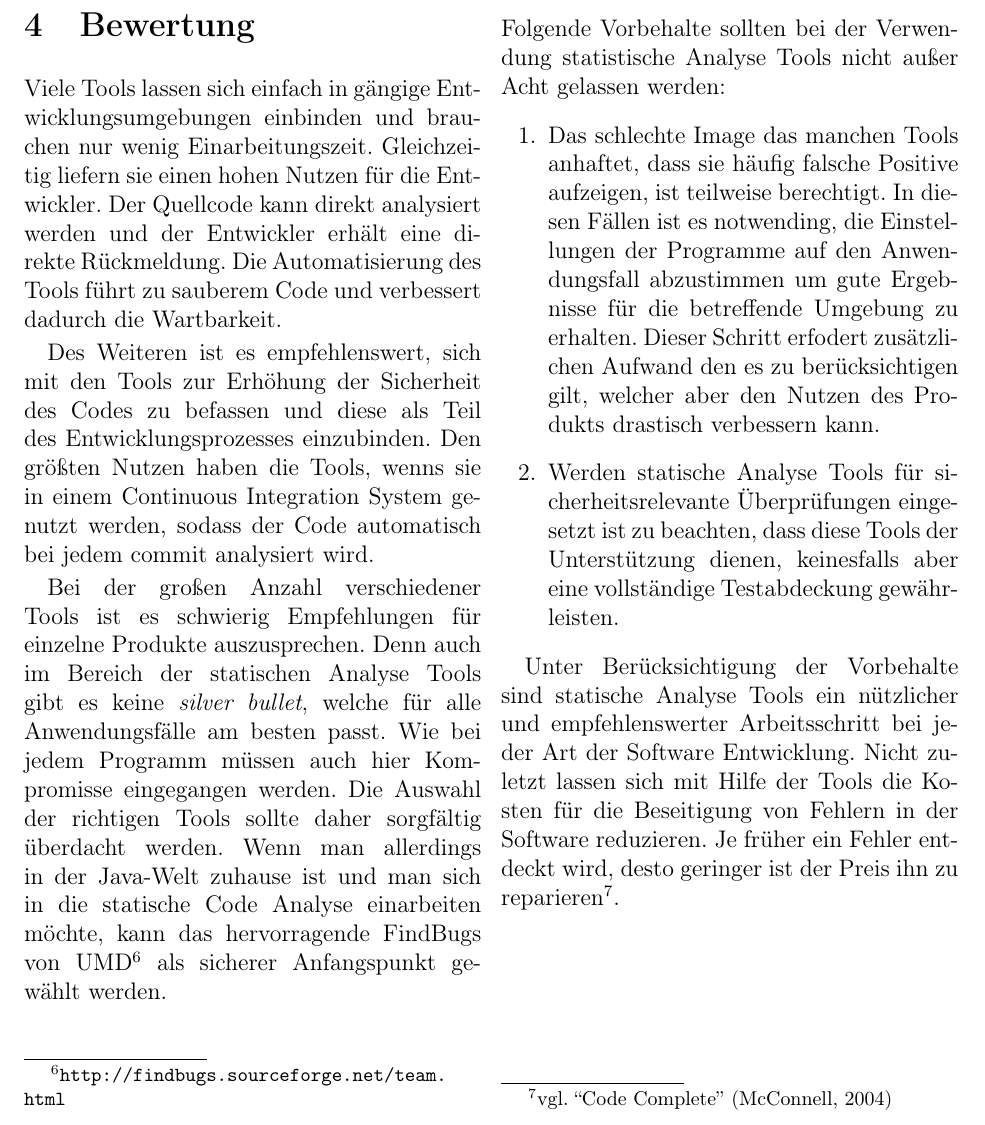
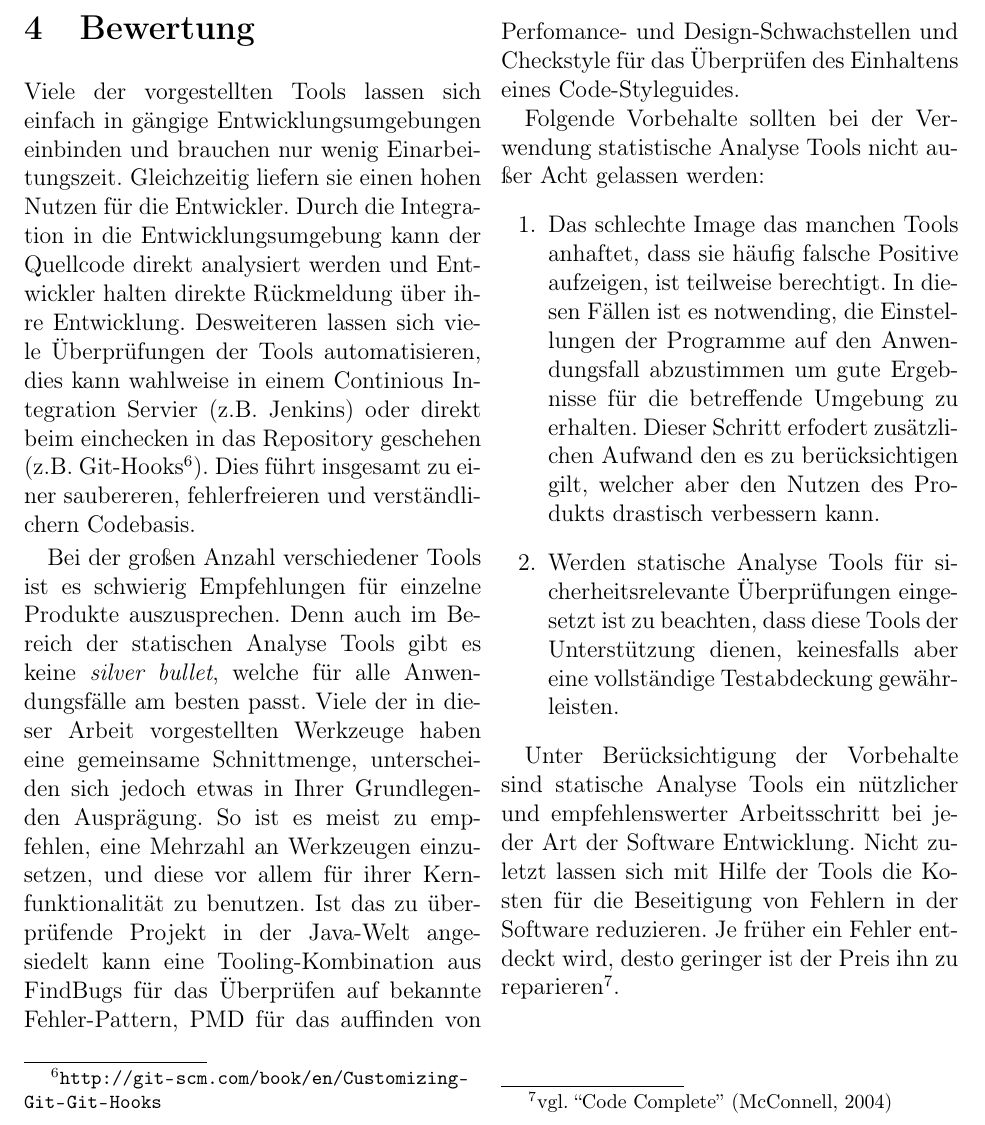
Before and after one commit to dcg/code-analyse-paper, a LaTeX paper (statische_analyse.tex, which reads bewertung.tex): part of page 11 of 12, cut at the place of the change. Compiled offline with pdfLaTeX.

Commit message:
Korrektur
Hab ziemlich viel umgeschrieben,
sollte nochmal auf Rechtschreibung geprüft werden

```diff
--- a/bewertung.tex
+++ b/bewertung.tex
@@ -1,9 +1,11 @@
 \section{Bewertung}
-Viele Tools lassen sich einfach in gängige Entwicklungsumgebungen einbinden und brauchen nur wenig Einarbeitungszeit. Gleichzeitig liefern sie einen hohen Nutzen für die Entwickler. Der Quellcode kann direkt analysiert werden und der Entwickler erhält eine direkte Rückmeldung. Die Automatisierung des Tools führt zu sauberem Code und verbessert dadurch die Wartbarkeit.
+Viele der vorgestellten Tools lassen sich einfach in gängige Entwicklungsumgebungen einbinden und brauchen nur wenig Einarbeitungszeit. Gleichzeitig liefern sie einen hohen Nutzen für die Entwickler.
+Durch die Integration in die Entwicklungsumgebung kann der Quellcode direkt analysiert werden und Entwickler halten direkte Rückmeldung über ihre Entwicklung. Desweiteren lassen sich viele Überprüfungen der Tools automatisieren, dies kann wahlweise in einem Continious Integration Servier (z.B. Jenkins) oder direkt beim einchecken in das Repository geschehen (z.B. Git-Hooks\footnote{\url{http://git-scm.com/book/en/Customizing-Git-Git-Hooks}}). Dies führt insgesamt zu einer saubereren, fehlerfreieren und verständlichern Codebasis.
 
-Des Weiteren ist es empfehlenswert, sich mit den Tools zur Erhöhung der Sicherheit des Codes zu befassen und diese als Teil des Entwicklungsprozesses einzubinden. Den größten Nutzen haben die Tools, wenns sie in einem Continuous Integration System genutzt werden, sodass der Code automatisch bei jedem commit analysiert wird.
+Bei der großen Anzahl verschiedener Tools ist es schwierig Empfehlungen für einzelne Produkte auszusprechen. Denn auch im Bereich der statischen Analyse Tools gibt es keine \emph{silver bullet}, welche für alle Anwendungsfälle am besten passt. Viele der in dieser Arbeit vorgestellten Werkzeuge haben eine gemeinsame Schnittmenge, unterscheiden sich jedoch etwas in Ihrer Grundlegenden Ausprägung. So ist es meist zu empfehlen, eine Mehrzahl an Werkzeugen einzusetzen, und diese vor allem für ihrer Kernfunktionalität zu benutzen.
+Ist das zu überprüfende Projekt in der Java-Welt angesiedelt kann eine Tooling-Kombination aus FindBugs für das Überprüfen auf bekannte Fehler-Pattern, PMD für das auffinden von Perfomance- und Design-Schwachstellen und Checkstyle für das Überprüfen des Einhaltens eines Code-Styleguides.
 
-Bei der großen Anzahl verschiedener Tools ist es schwierig Empfehlungen für einzelne Produkte auszusprechen. Denn auch im Bereich der statischen Analyse Tools gibt es keine \emph{silver bullet}, welche für alle Anwendungsfälle am besten passt. Wie bei jedem Programm müssen auch hier Kompromisse eingegangen werden. Die Auswahl der richtigen Tools sollte daher sorgfältig überdacht werden. Wenn man allerdings in der Java-Welt zuhause ist und man sich in die statische Code Analyse einarbeiten möchte, kann das hervorragende FindBugs von UMD\footnote{\url{http://findbugs.sourceforge.net/team.html}} als sicherer Anfangspunkt gewählt werden.
+
 \\\\
 Folgende Vorbehalte sollten bei der Verwendung statistische Analyse Tools nicht außer Acht gelassen werden:
 \begin{enumerate}
```
